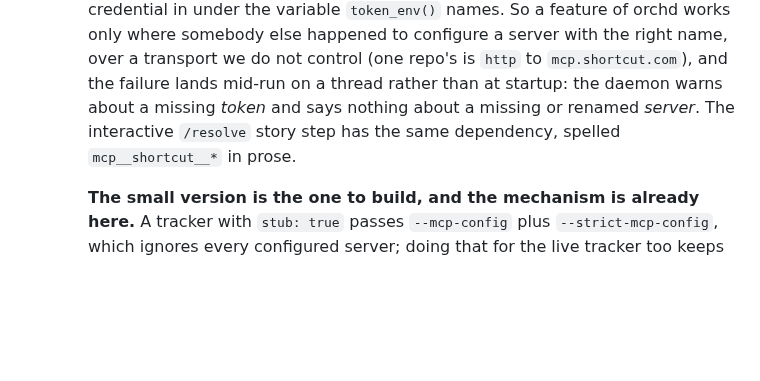
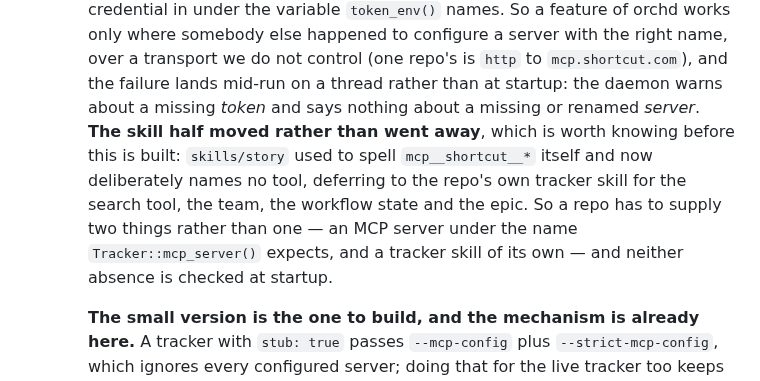
Before and after one commit to kbarendrecht/orchestrator, a Markdown page: TODO.md, the part around the change. Drawn GitHub-style; blank space fills up the shorter version.

Commit message:
Say where the tracker's skill half went
the entry sent the reader to a /resolve step spelling mcp__shortcut__ in prose.
there is no such skill and no such prose: skills/story names no tool on purpose
and defers to the repo's own tracker skill, so the dependency widened to two
things a repo must supply and neither is checked at startup.

Generated with [Claude Code](https://claude.ai/code)
via [Happy](https://happy.engineering)

Co-Authored-By: Claude <noreply@anthropic.com>
Co-Authored-By: Happy <yesreply@happy.engineering>

```diff
--- a/TODO.md
+++ b/TODO.md
@@ -124,8 +124,13 @@ this file, which churned it from every build; that feature is gone.
     server with the right name, over a transport we do not control (one repo's is
     `http` to `mcp.shortcut.com`), and the failure lands mid-run on a thread rather
     than at startup: the daemon warns about a missing *token* and says nothing
-    about a missing or renamed *server*. The interactive `/resolve` story step has
-    the same dependency, spelled `mcp__shortcut__*` in prose.
+    about a missing or renamed *server*. **The skill half moved rather than went
+    away**, which is worth knowing before this is built: `skills/story` used to
+    spell `mcp__shortcut__*` itself and now deliberately names no tool, deferring
+    to the repo's own tracker skill for the search tool, the team, the workflow
+    state and the epic. So a repo has to supply two things rather than one — an MCP
+    server under the name `Tracker::mcp_server()` expects, and a tracker skill of
+    its own — and neither absence is checked at startup.
 
     **The small version is the one to build, and the mechanism is already here.**
     A tracker with `stub: true` passes `--mcp-config` plus `--strict-mcp-config`,
```
